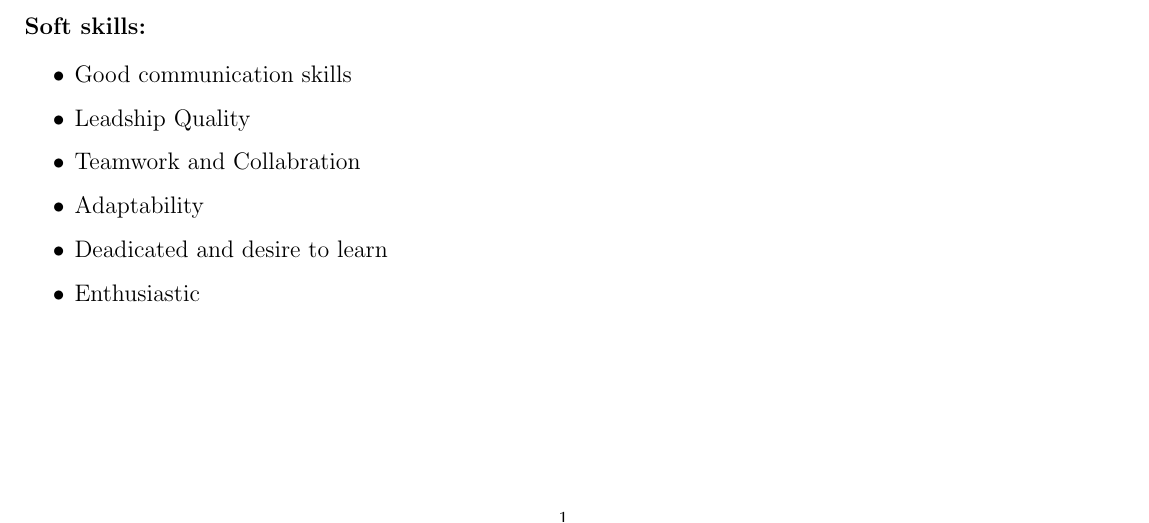
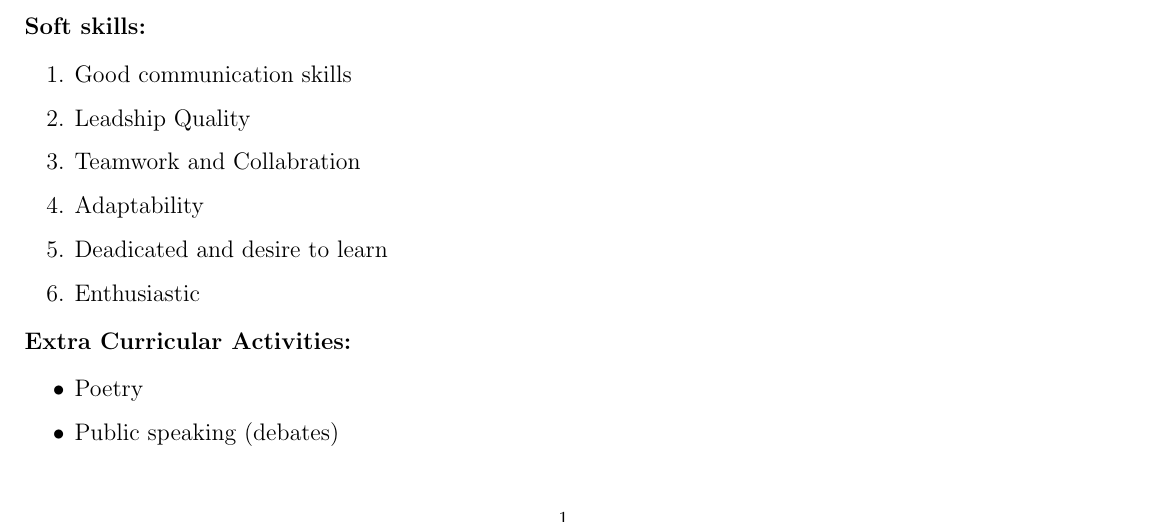
Before and after one commit to kanupriya101/kanupriya_resume, a LaTeX CV (kanupriya_resume.tex): part of the page, cut so that both start at the same text. Compiled offline with pdfLaTeX.

Commit message:
extra curricular activities

```diff
--- a/kanupriya_resume.tex
+++ b/kanupriya_resume.tex
@@ -62,13 +62,20 @@
 		\item  Android application development\\
 	\end{itemize}
 	\textbf{Soft skills:}\\
-	\begin{itemize}
+	\begin{enumerate}
 		\item Good communication skills\\
 		\item Leadship Quality\\
 		\item Teamwork and Collabration\\
 		\item Adaptability\\
 		\item Deadicated and desire to learn\\
 		\item Enthusiastic\\
+
+	\end{enumerate}
+	\textbf{Extra Curricular Activities:}\\
+
+	\begin{itemize}
+		\item Poetry\\
+		\item Public speaking (debates)\\
 
 	\end{itemize}
 
```
Also changed, not shown: kanupriya_resume.pdf, 2 other files.
